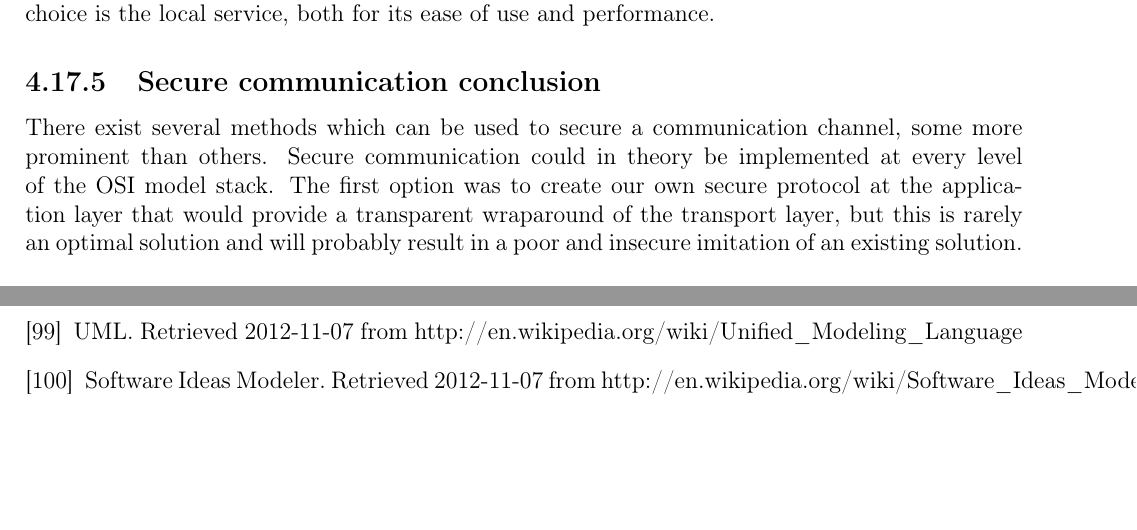
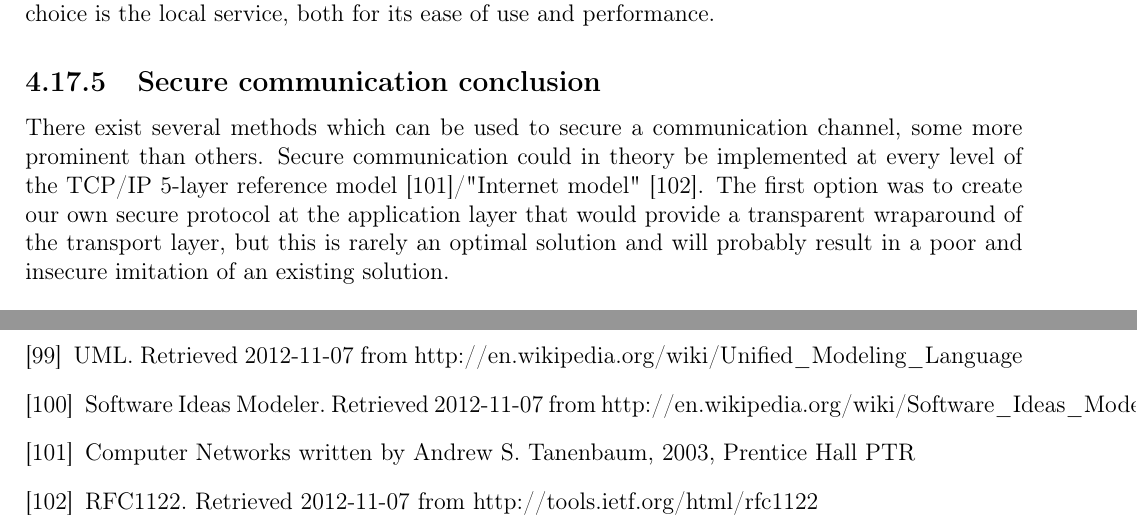
Before and after one commit to nutgaard/KPro---ThalesDocumentation, a LaTeX thesis (Project report/report.tex, which reads Project report/evaluation_criteria.tex): two parts of pages 68 and 153 of 253, joined at a grey line, cut so that both start at the same text, the shorter picture padded with empty space. Compiled offline with pdfLaTeX.

Commit message:
smårusk

```diff
--- a/Project report/evaluation_criteria.tex
+++ b/Project report/evaluation_criteria.tex
@@ -49,7 +49,7 @@ We chose Java as our main programming language as this is the most widespread la
 There was little that supported the use of a remote service for this application, so the natural choice is the local service, both for its ease of use and performance.
 
 \subsection{Secure communication conclusion}
-There exist several methods which can be used to secure a communication channel, some more prominent than others. Secure communication could in theory be implemented at every level of the \gls{osi} model stack. The first option was to create our own secure protocol at the application layer that would provide a transparent wraparound of the transport layer, but this is rarely an optimal solution and will probably result in a poor and insecure imitation of an existing solution.
+There exist several methods which can be used to secure a communication channel, some more prominent than others. Secure communication could in theory be implemented at every level of the TCP/IP 5-layer reference model \cite{bib:cn}/"Internet model" \cite{bib:rfc1122}. The first option was to create our own secure protocol at the application layer that would provide a transparent wraparound of the transport layer, but this is rarely an optimal solution and will probably result in a poor and insecure imitation of an existing solution.
 \newline
 \newline
 Second, we choose a lower level, as to implement encryption on the network or link layer \cite{bib:techtarget}. For network layer encryption it would be possible to use IPSec, this is however not possible through Java or Android \cite{bib:ispec} but would require interfering with the operating system beneath.  The same can be said about link layer solutions; it would require interference with the operating system. But compared the link layer encryption relies on the security of each link host, something that cannot be guaranteed when sending over the Internet.
--- a/Project report/report.tex
+++ b/Project report/report.tex
@@ -458,6 +458,8 @@
 \bibitem{bib:violet} Violet. Retrieved 2012-11-07 from http://alexdp.free.fr/violetumleditor/page.php
 \bibitem{bib:lmu} UML. Retrieved 2012-11-07 from http://en.wikipedia.org/wiki/Unified\_Modeling\_Language
 \bibitem{bib:sim} Software Ideas Modeler. Retrieved 2012-11-07 from http://en.wikipedia.org/wiki/Software\_Ideas\_Modeler
+\bibitem{bib:cn} Computer Networks written by Andrew S. Tanenbaum, 2003, Prentice Hall PTR
+\bibitem{bib:rfc1122} RFC1122. Retrieved 2012-11-07 from http://tools.ietf.org/html/rfc1122
 \end{thebibliography}
 
 
```
